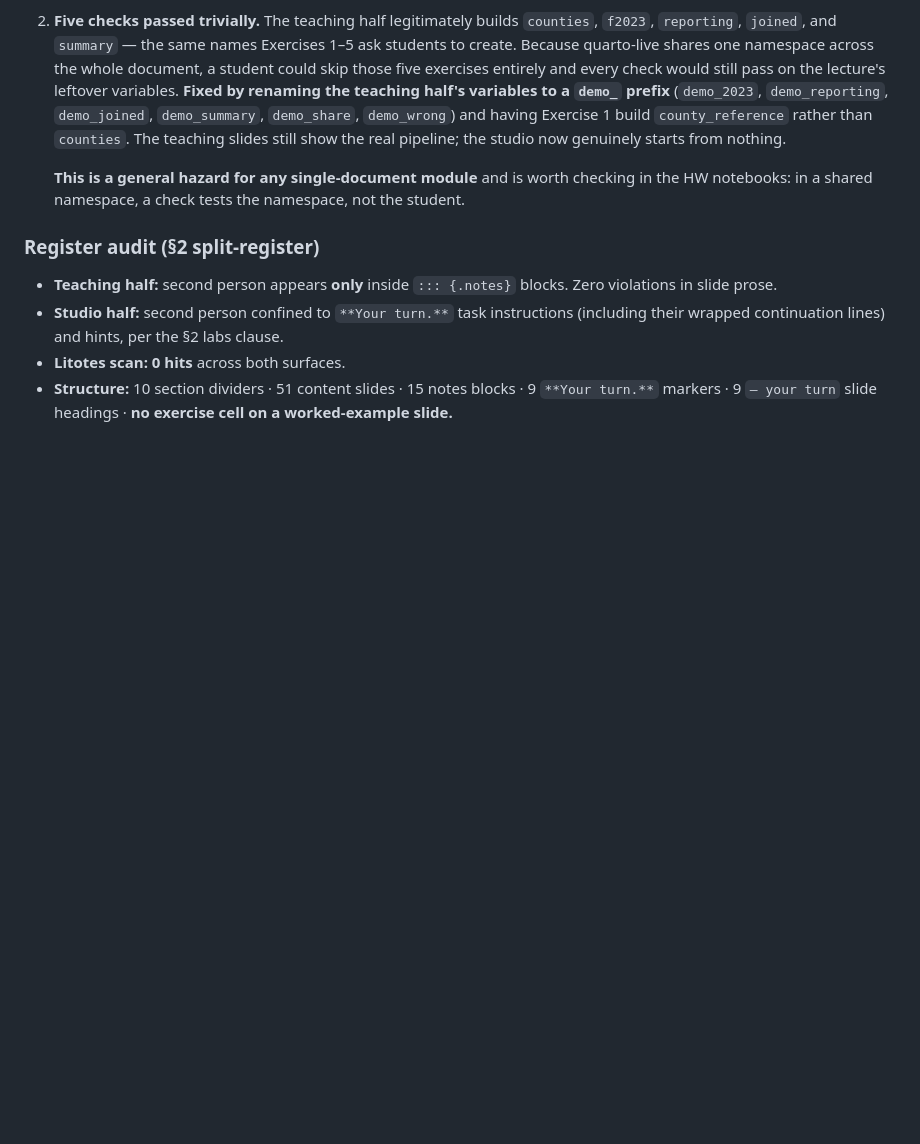
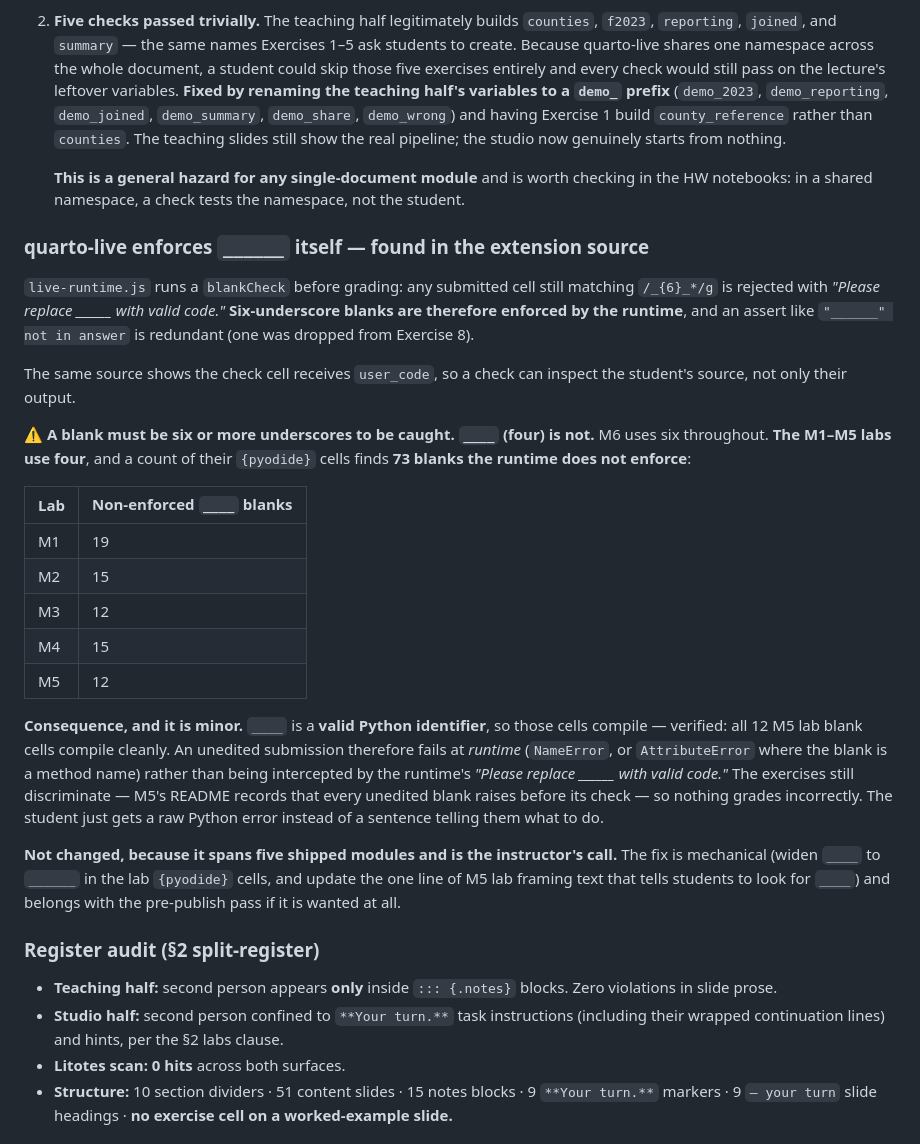
Before and after one commit to soumikp/pubhlt0411-python, a Markdown page: module6/README.md, the part around one of its changes. GitHub-like rendering; blank space fills up the shorter version.

```diff
--- a/module6/README.md
+++ b/module6/README.md
@@ -182,6 +182,41 @@ Local venv: pandas 3.0.5 / numpy 2.5.2 / matplotlib 3.11.1.
    **This is a general hazard for any single-document module** and is worth checking in the
    HW notebooks: in a shared namespace, a check tests the namespace, not the student.
 
+### quarto-live enforces `______` itself — found in the extension source
+
+`live-runtime.js` runs a `blankCheck` before grading: any submitted cell still matching
+`/_{6}_*/g` is rejected with *"Please replace ______ with valid code."* **Six-underscore
+blanks are therefore enforced by the runtime**, and an assert like `"______" not in answer` is
+redundant (one was dropped from Exercise 8).
+
+The same source shows the check cell receives `user_code`, so a check can inspect the
+student's source, not only their output.
+
+⚠️ **A blank must be six or more underscores to be caught. `____` (four) is not.** M6 uses
+six throughout. **The M1–M5 labs use four**, and a count of their `{pyodide}` cells finds
+**73 blanks the runtime does not enforce**:
+
+| Lab | Non-enforced `____` blanks |
+|---|---|
+| M1 | 19 |
+| M2 | 15 |
+| M3 | 12 |
+| M4 | 15 |
+| M5 | 12 |
+
+**Consequence, and it is minor.** `____` is a **valid Python identifier**, so those cells
+compile — verified: all 12 M5 lab blank cells compile cleanly. An unedited submission
+therefore fails at *runtime* (`NameError`, or `AttributeError` where the blank is a method
+name) rather than being intercepted by the runtime's *"Please replace ______ with valid
+code."* The exercises still discriminate — M5's README records that every unedited blank
+raises before its check — so nothing grades incorrectly. The student just gets a raw Python
+error instead of a sentence telling them what to do.
+
+**Not changed, because it spans five shipped modules and is the instructor's call.** The fix
+is mechanical (widen `____` to `______` in the lab `{pyodide}` cells, and update the one line
+of M5 lab framing text that tells students to look for `____`) and belongs with the pre-publish
+pass if it is wanted at all.
+
 ### Register audit (§2 split-register)
 
 - **Teaching half:** second person appears **only** inside `::: {.notes}` blocks. Zero
```
Also changed, not shown: other parts of module6/README.md (+43 -18 lines).
